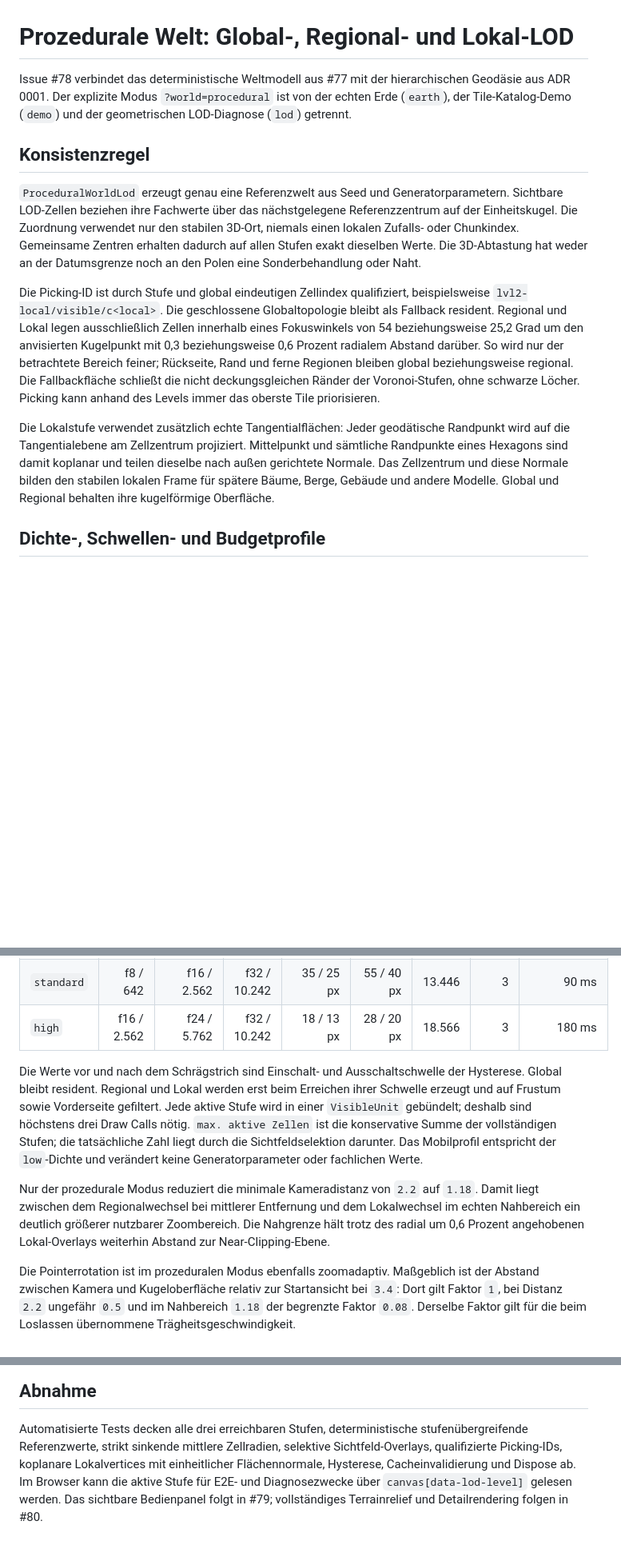
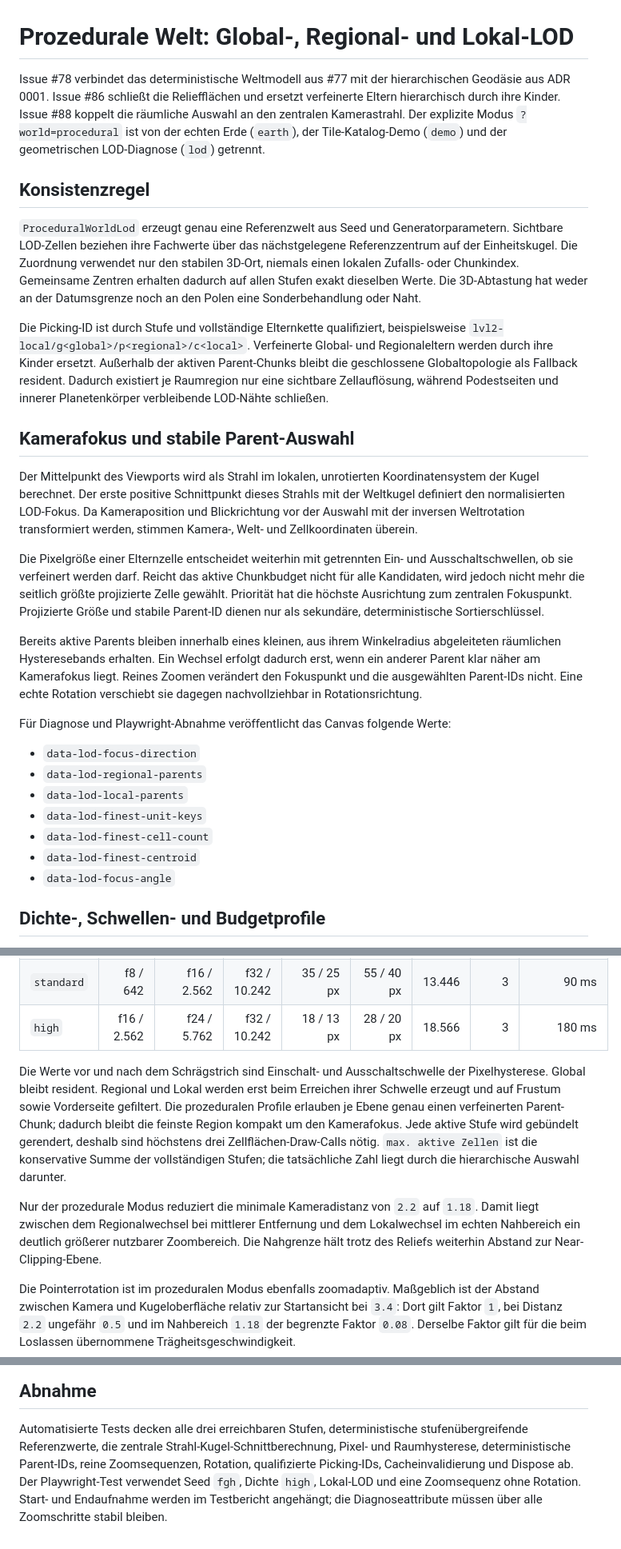
Before and after one commit to Kevni92/hexagon-universalis, a Markdown page: docs/procedural-world-lod.md, 3 parts joined by grey strips. Shown at 80% size. Rendered like a GitHub page; blank space fills up the shorter version.

Commit message:
docs: kamerazentrierte LOD-Auswahl dokumentieren

```diff
--- a/docs/procedural-world-lod.md
+++ b/docs/procedural-world-lod.md
@@ -1,8 +1,10 @@
 # Prozedurale Welt: Global-, Regional- und Lokal-LOD
 
 Issue #78 verbindet das deterministische Weltmodell aus #77 mit der hierarchischen Geodäsie aus
-ADR 0001. Der explizite Modus `?world=procedural` ist von der echten Erde (`earth`), der
-Tile-Katalog-Demo (`demo`) und der geometrischen LOD-Diagnose (`lod`) getrennt.
+ADR 0001. Issue #86 schließt die Reliefflächen und ersetzt verfeinerte Eltern hierarchisch durch
+ihre Kinder. Issue #88 koppelt die räumliche Auswahl an den zentralen Kamerastrahl. Der explizite
+Modus `?world=procedural` ist von der echten Erde (`earth`), der Tile-Katalog-Demo (`demo`) und der
+geometrischen LOD-Diagnose (`lod`) getrennt.
 
 ## Konsistenzregel
 
@@ -12,20 +14,39 @@ Die Zuordnung verwendet nur den stabilen 3D-Ort, niemals einen lokalen Zufalls-
 Gemeinsame Zentren erhalten dadurch auf allen Stufen exakt dieselben Werte. Die 3D-Abtastung hat
 weder an der Datumsgrenze noch an den Polen eine Sonderbehandlung oder Naht.
 
-Die Picking-ID ist durch Stufe und global eindeutigen Zellindex qualifiziert, beispielsweise
-`lvl2-local/visible/c<local>`. Die geschlossene Globaltopologie bleibt als Fallback resident.
-Regional und Lokal legen ausschließlich Zellen innerhalb eines Fokuswinkels von 54 beziehungsweise
-25,2 Grad um den anvisierten Kugelpunkt mit 0,3 beziehungsweise 0,6 Prozent radialem Abstand
-darüber. So wird nur der betrachtete Bereich feiner; Rückseite, Rand und ferne Regionen bleiben
-global beziehungsweise regional. Die Fallbackfläche schließt die nicht deckungsgleichen Ränder
-der Voronoi-Stufen, ohne schwarze Löcher. Picking kann anhand des Levels immer das oberste Tile
-priorisieren.
+Die Picking-ID ist durch Stufe und vollständige Elternkette qualifiziert, beispielsweise
+`lvl2-local/g<global>/p<regional>/c<local>`. Verfeinerte Global- und Regionaleltern werden durch
+ihre Kinder ersetzt. Außerhalb der aktiven Parent-Chunks bleibt die geschlossene Globaltopologie
+als Fallback resident. Dadurch existiert je Raumregion nur eine sichtbare Zellauflösung, während
+Podestseiten und innerer Planetenkörper verbleibende LOD-Nähte schließen.
 
-Die Lokalstufe verwendet zusätzlich echte Tangentialflächen: Jeder geodätische Randpunkt wird
-auf die Tangentialebene am Zellzentrum projiziert. Mittelpunkt und sämtliche Randpunkte eines
-Hexagons sind damit koplanar und teilen dieselbe nach außen gerichtete Normale. Das Zellzentrum
-und diese Normale bilden den stabilen lokalen Frame für spätere Bäume, Berge, Gebäude und andere
-Modelle. Global und Regional behalten ihre kugelförmige Oberfläche.
+## Kamerafokus und stabile Parent-Auswahl
+
+Der Mittelpunkt des Viewports wird als Strahl im lokalen, unrotierten Koordinatensystem der Kugel
+berechnet. Der erste positive Schnittpunkt dieses Strahls mit der Weltkugel definiert den
+normalisierten LOD-Fokus. Da Kameraposition und Blickrichtung vor der Auswahl mit der inversen
+Weltrotation transformiert werden, stimmen Kamera-, Welt- und Zellkoordinaten überein.
+
+Die Pixelgröße einer Elternzelle entscheidet weiterhin mit getrennten Ein- und Ausschaltschwellen,
+ob sie verfeinert werden darf. Reicht das aktive Chunkbudget nicht für alle Kandidaten, wird jedoch
+nicht mehr die seitlich größte projizierte Zelle gewählt. Priorität hat die höchste Ausrichtung zum
+zentralen Fokuspunkt. Projizierte Größe und stabile Parent-ID dienen nur als sekundäre,
+deterministische Sortierschlüssel.
+
+Bereits aktive Parents bleiben innerhalb eines kleinen, aus ihrem Winkelradius abgeleiteten
+räumlichen Hysteresebands erhalten. Ein Wechsel erfolgt dadurch erst, wenn ein anderer Parent klar
+näher am Kamerafokus liegt. Reines Zoomen verändert den Fokuspunkt und die ausgewählten Parent-IDs
+nicht. Eine echte Rotation verschiebt sie dagegen nachvollziehbar in Rotationsrichtung.
+
+Für Diagnose und Playwright-Abnahme veröffentlicht das Canvas folgende Werte:
+
+- `data-lod-focus-direction`
+- `data-lod-regional-parents`
+- `data-lod-local-parents`
+- `data-lod-finest-unit-keys`
+- `data-lod-finest-cell-count`
+- `data-lod-finest-centroid`
+- `data-lod-focus-angle`
 
 ## Dichte-, Schwellen- und Budgetprofile
 
@@ -38,18 +59,18 @@ erhöhen die geometrische Frequenz darüber hinaus. Für Frequenz `f` gilt `10
 | `standard` |    f8 / 642 | f16 / 2.562 | f32 / 10.242 |       35 / 25 px |    55 / 40 px |             13.446 |          3 |                  90 ms |
 | `high`     | f16 / 2.562 | f24 / 5.762 | f32 / 10.242 |       18 / 13 px |    28 / 20 px |             18.566 |          3 |                 180 ms |
 
-Die Werte vor und nach dem Schrägstrich sind Einschalt- und Ausschaltschwelle der Hysterese.
+Die Werte vor und nach dem Schrägstrich sind Einschalt- und Ausschaltschwelle der Pixelhysterese.
 Global bleibt resident. Regional und Lokal werden erst beim Erreichen ihrer Schwelle erzeugt und
-auf Frustum sowie Vorderseite gefiltert. Jede aktive Stufe wird in einer `VisibleUnit` gebündelt;
-deshalb sind höchstens drei Draw Calls nötig. `max. aktive Zellen` ist die konservative Summe der
-vollständigen Stufen; die tatsächliche Zahl liegt durch die Sichtfeldselektion darunter. Das
-Mobilprofil entspricht der `low`-Dichte und verändert keine Generatorparameter oder fachlichen
-Werte.
+auf Frustum sowie Vorderseite gefiltert. Die prozeduralen Profile erlauben je Ebene genau einen
+verfeinerten Parent-Chunk; dadurch bleibt die feinste Region kompakt um den Kamerafokus. Jede
+aktive Stufe wird gebündelt gerendert, deshalb sind höchstens drei Zellflächen-Draw-Calls nötig.
+`max. aktive Zellen` ist die konservative Summe der vollständigen Stufen; die tatsächliche Zahl
+liegt durch die hierarchische Auswahl darunter.
 
 Nur der prozedurale Modus reduziert die minimale Kameradistanz von `2.2` auf `1.18`. Damit liegt
 zwischen dem Regionalwechsel bei mittlerer Entfernung und dem Lokalwechsel im echten Nahbereich
-ein deutlich größerer nutzbarer Zoombereich. Die Nahgrenze hält trotz des radial um 0,6 Prozent
-angehobenen Lokal-Overlays weiterhin Abstand zur Near-Clipping-Ebene.
+ein deutlich größerer nutzbarer Zoombereich. Die Nahgrenze hält trotz des Reliefs weiterhin
+Abstand zur Near-Clipping-Ebene.
 
 Die Pointerrotation ist im prozeduralen Modus ebenfalls zoomadaptiv. Maßgeblich ist der Abstand
 zwischen Kamera und Kugeloberfläche relativ zur Startansicht bei `3.4`: Dort gilt Faktor `1`, bei
@@ -65,8 +86,8 @@ veraltete Ergebnisse zu erkennen; die heutige Generierung selbst ist synchron.
 ## Abnahme
 
 Automatisierte Tests decken alle drei erreichbaren Stufen, deterministische stufenübergreifende
-Referenzwerte, strikt sinkende mittlere Zellradien, selektive Sichtfeld-Overlays, qualifizierte
-Picking-IDs, koplanare Lokalvertices mit einheitlicher Flächennormale, Hysterese,
-Cacheinvalidierung und Dispose ab. Im Browser kann die aktive Stufe für E2E- und
-Diagnosezwecke über `canvas[data-lod-level]` gelesen werden. Das sichtbare Bedienpanel folgt in
-#79; vollständiges Terrainrelief und Detailrendering folgen in #80.
+Referenzwerte, die zentrale Strahl-Kugel-Schnittberechnung, Pixel- und Raumhysterese,
+deterministische Parent-IDs, reine Zoomsequenzen, Rotation, qualifizierte Picking-IDs,
+Cacheinvalidierung und Dispose ab. Der Playwright-Test verwendet Seed `fgh`, Dichte `high`,
+Lokal-LOD und eine Zoomsequenz ohne Rotation. Start- und Endaufnahme werden im Testbericht
+angehängt; die Diagnoseattribute müssen über alle Zoomschritte stabil bleiben.
```
